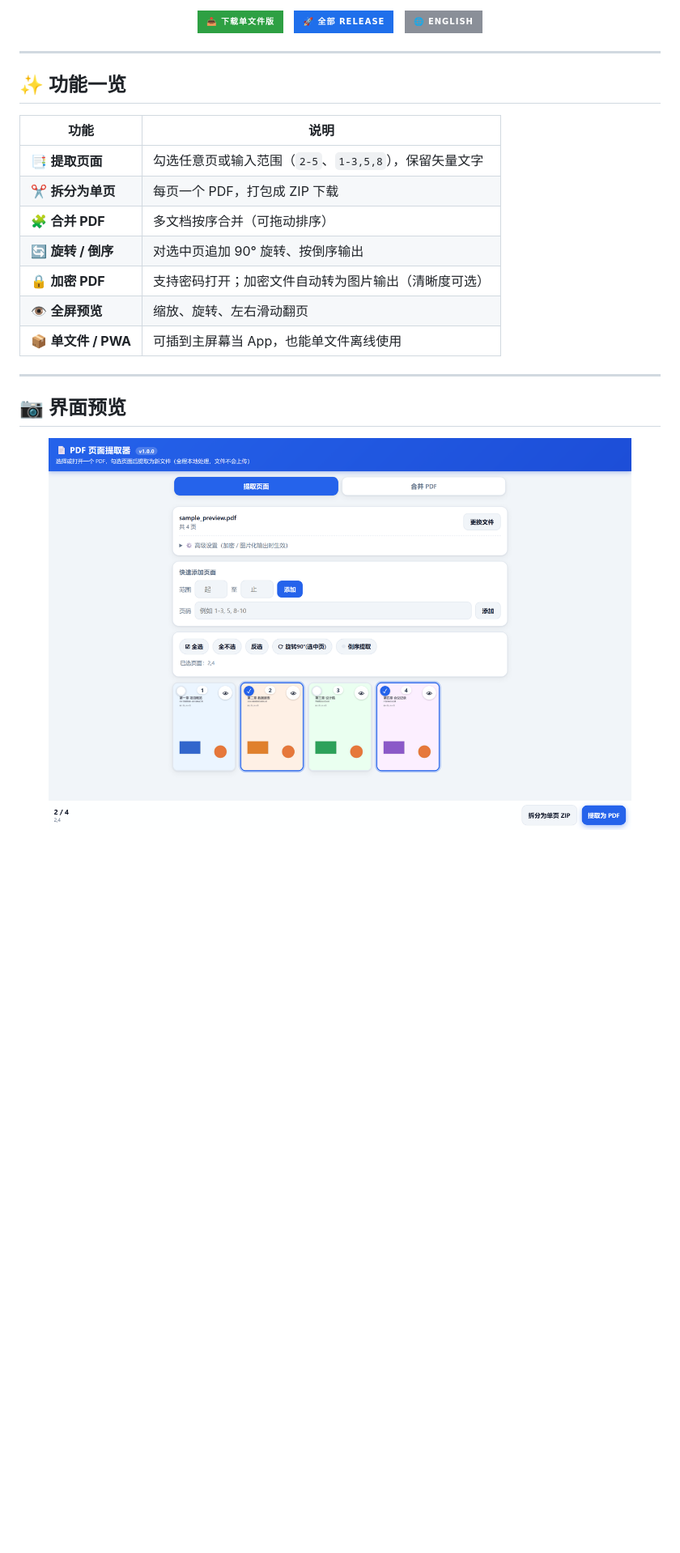
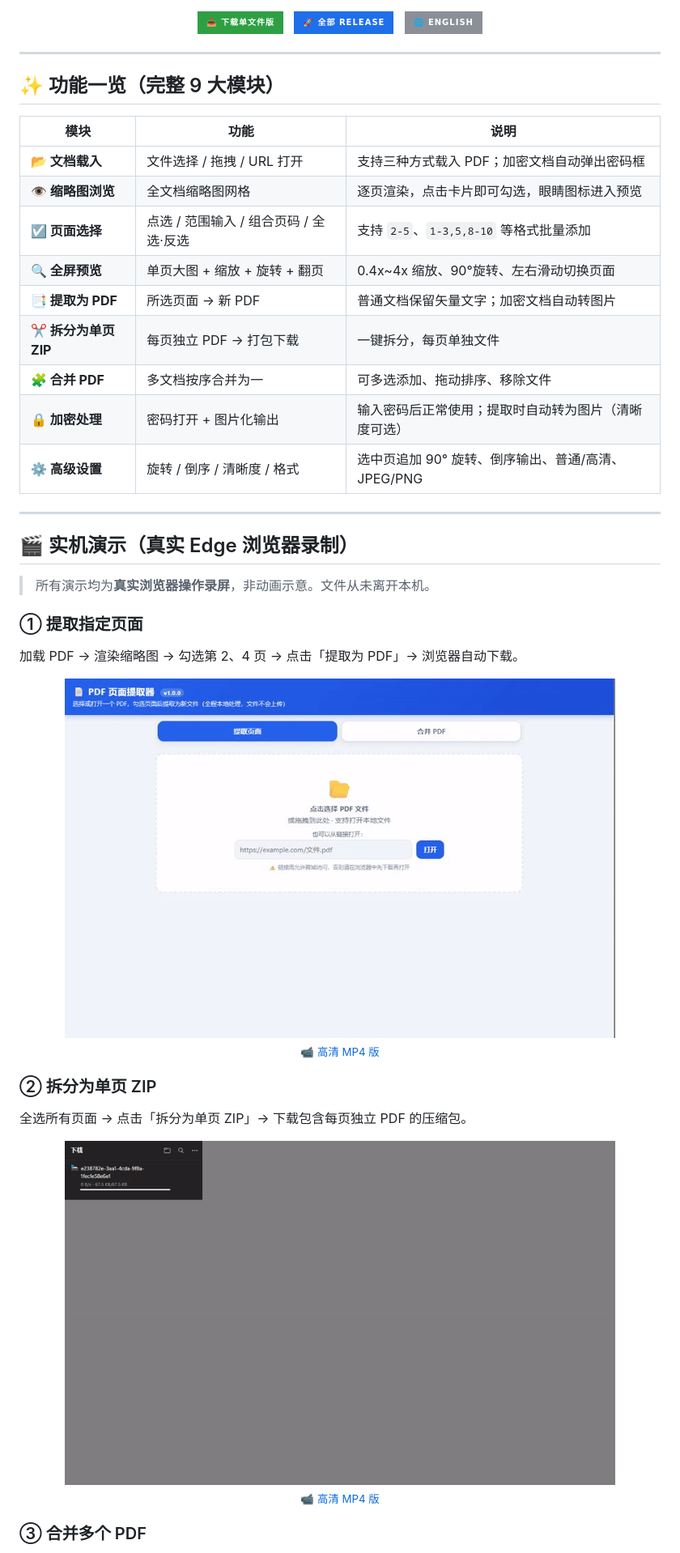
Before and after one commit to AATINF/pdf-page-extractor, a Markdown page: README.md, the part around one of its changes. Shown at 81% size. Rendered like a GitHub page; pictures changed too: assets/demo2_split.gif (added); badges without logos; blank space fills up the shorter version.

Commit message:
demo: add 5 real browser recordings (extract/split/merge/preview/batch-select); redesign README with social preview hero + full feature table + all demos; add DeepSeek Harness plugin roadmap

```diff
--- a/README.md
+++ b/README.md
@@ -24,21 +26,43 @@
 
 ---
 
-## ✨ 功能一览
+## ✨ 功能一览（完整 9 大模块）
 
-| 功能 | 说明 |
-|---|---|
-| 📑 **提取页面** | 勾选任意页或输入范围（`2-5`、`1-3,5,8`），保留矢量文字 |
-| ✂️ **拆分为单页** | 每页一个 PDF，打包成 ZIP 下载 |
-| 🧩 **合并 PDF** | 多文档按序合并（可拖动排序） |
-| 🔄 **旋转 / 倒序** | 对选中页追加 90° 旋转、按倒序输出 |
-| 🔒 **加密 PDF** | 支持密码打开；加密文件自动转为图片输出（清晰度可选） |
-| 👁 **全屏预览** | 缩放、旋转、左右滑动翻页 |
-| 📦 **单文件 / PWA** | 可插到主屏幕当 App，也能单文件离线使用 |
+| 模块 | 功能 | 说明 |
+|---|---|---|
+| **📂 文档载入** | 文件选择 / 拖拽 / URL 打开 | 支持三种方式载入 PDF；加密文档自动弹出密码框 |
+| **👁 缩略图浏览** | 全文档缩略图网格 | 逐页渲染，点击卡片即可勾选，眼睛图标进入预览 |
+| **☑ 页面选择** | 点选 / 范围输入 / 组合页码 / 全选·反选 | 支持 `2-5`、`1-3,5,8-10` 等格式批量添加 |
+| **🔍 全屏预览** | 单页大图 + 缩放 + 旋转 + 翻页 | 0.4x~4x 缩放、90°旋转、左右滑动切换页面 |
+| **📑 提取为 PDF** | 所选页面 → 新 PDF | 普通文档保留矢量文字；加密文档自动转图片 |
+| **✂️ 拆分为单页 ZIP** | 每页独立 PDF → 打包下载 | 一键拆分，每页单独文件 |
+| **🧩 合并 PDF** | 多文档按序合并为一 | 可多选添加、拖动排序、移除文件 |
+| **🔒 加密处理** | 密码打开 + 图片化输出 | 输入密码后正常使用；提取时自动转为图片（清晰度可选） |
+| **⚙️ 高级设置** | 旋转 / 倒序 / 清晰度 / 格式 | 选中页追加 90° 旋转、倒序输出、普通/高清、JPEG/PNG |
 
 ---
 
-## 📷 界面预览
+## 🎬 实机演示（真实 Edge 浏览器录制）
+
+> 所有演示均为**真实浏览器操作录屏**，非动画示意。文件从未离开本机。
+
+### ① 提取指定页面
+
+加载 PDF → 渲染缩略图 → 勾选第 2、4 页 → 点击「提取为 PDF」→ 浏览器自动下载。
 
 <div align="center">
-  <img src="界面预览.png" alt="PDF 页面提取器界面预览" width="720">
+  <img src="assets/demo.gif" alt="提取页面演示" width="680">
+  <br><sub><a href="assets/demo.mp4">📹 高清 MP4 版</a></sub>
+</div>
+
+### ② 拆分为单页 ZIP
+
+全选所有页面 → 点击「拆分为单页 ZIP」→ 下载包含每页独立 PDF 的压缩包。
+
+<div align="center">
+  <img src="assets/demo2_split.gif" alt="拆分单页演示" width="680">
+  <br><sub><a href="assets/demo2_split.mp4">📹 高清 MP4 版</a></sub>
+</div>
+
+### ③ 合并多个 PDF
+
```
Also changed, not shown: other parts of README.md (+45 -14 lines), assets/demo3_merge.gif (added), 6 other files.
